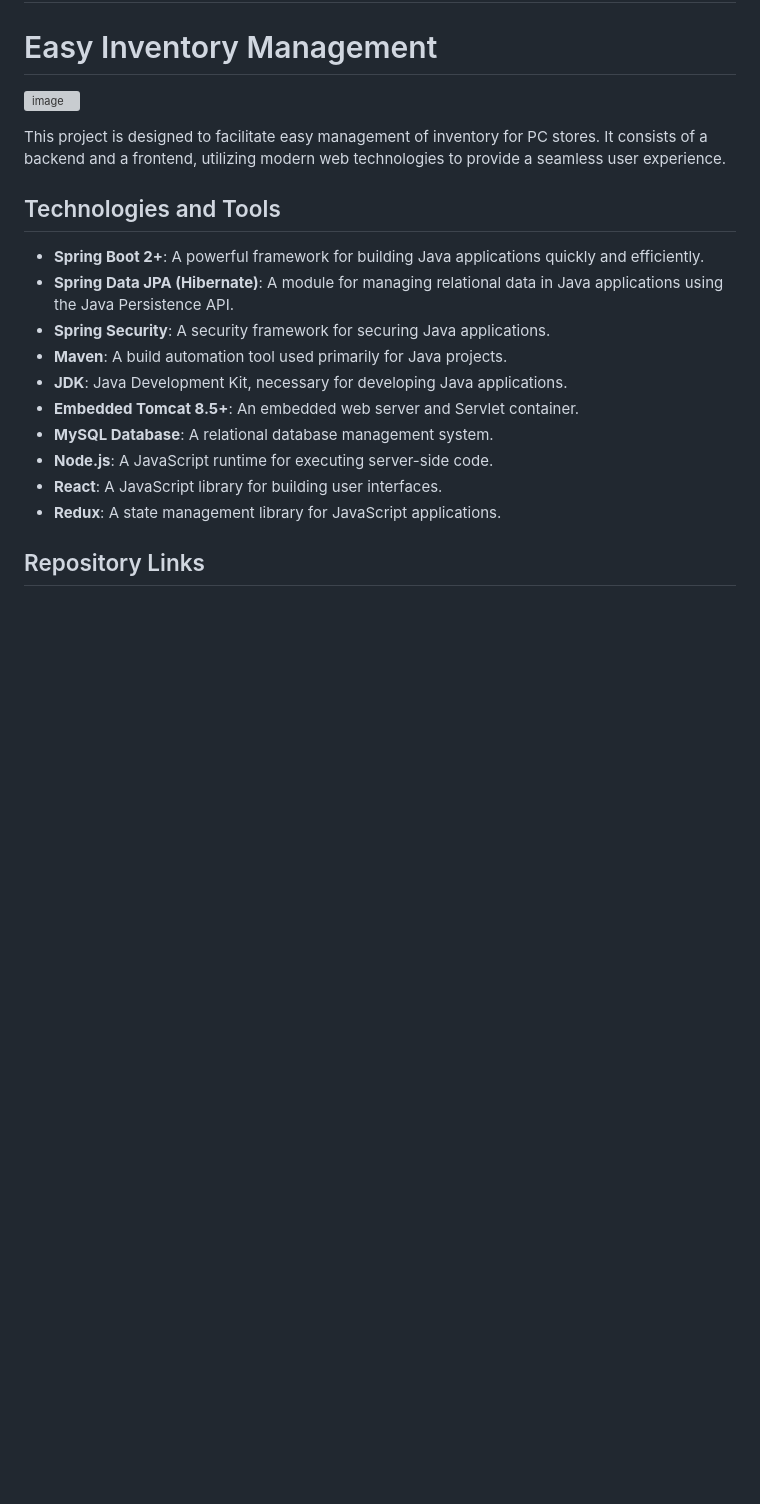
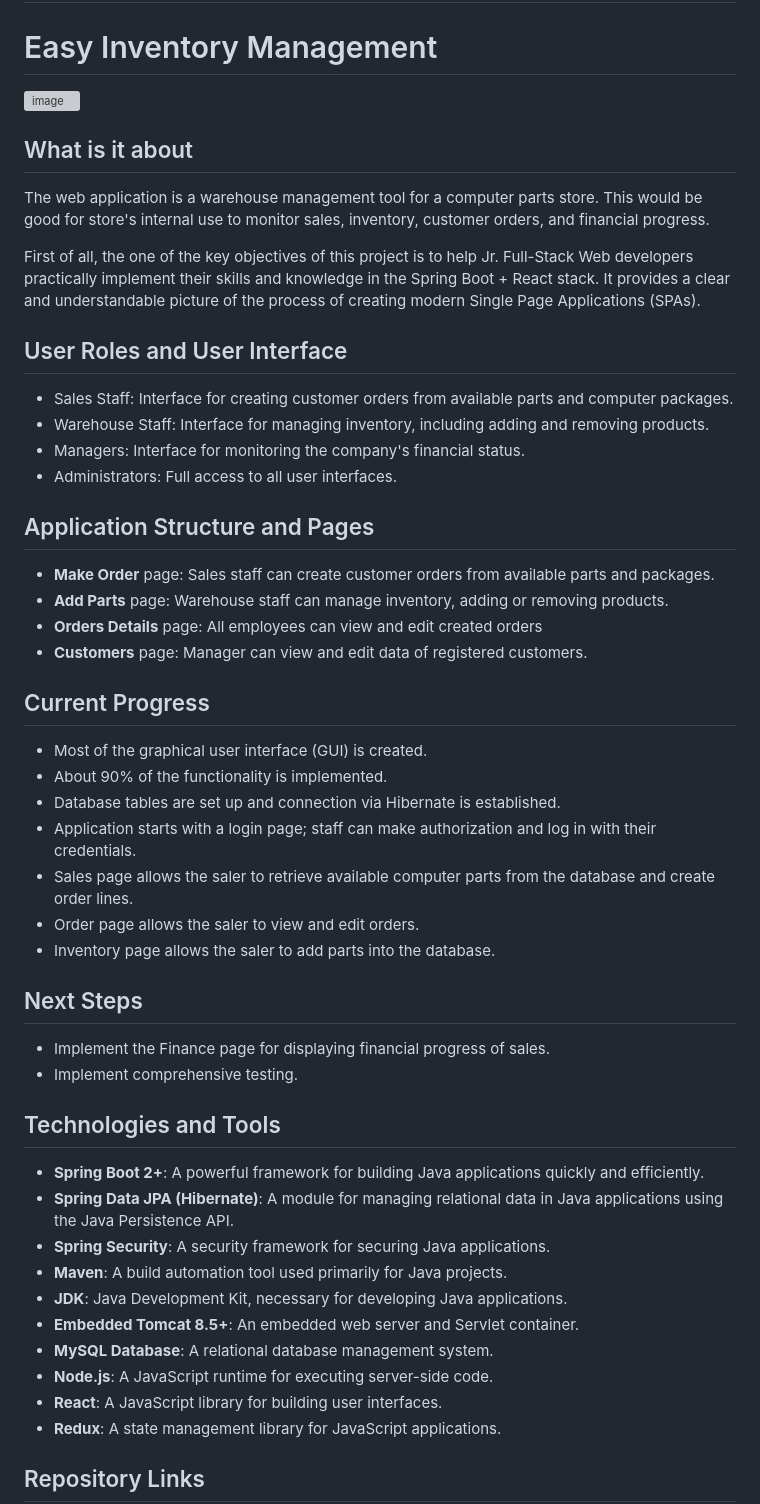
Before and after one commit to VadimZubchenko/WebApp-PcStore-Backend, a Markdown page: README.md, the part around the change. GitHub-like rendering; blank space fills up the shorter version; grey boxes are pictures that could not be loaded.

```diff
--- a/README.md
+++ b/README.md
@@ -8,7 +8,41 @@
 ![image](https://github.com/VadimZubchenko/WebApp-PcStore-Backend/assets/36922064/8ac9ffbe-dfb3-4fac-9448-ab67142491e7)
 
 
-This project is designed to facilitate easy management of inventory for PC stores. It consists of a backend and a frontend, utilizing modern web technologies to provide a seamless user experience.
+## What is it about
+
+The web application is a warehouse management tool for a computer parts store. This would be good for store's internal use to monitor sales, inventory, customer orders, and financial progress.
+
+First of all, the one of the key objectives of this project is to help Jr. Full-Stack Web developers practically implement their skills and knowledge in the Spring Boot + React stack. It provides a clear and understandable picture of the process of creating modern Single Page Applications (SPAs).
+
+## User Roles and User Interface
+
+* Sales Staff: Interface for creating customer orders from available parts and computer packages.
+* Warehouse Staff: Interface for managing inventory, including adding and removing products.
+* Managers: Interface for monitoring the company's financial status.
+* Administrators: Full access to all user interfaces.
+
+## Application Structure and Pages
+
+* __Make Order__ page: Sales staff can create customer orders from available parts and packages.
+* __Add Parts__ page: Warehouse staff can manage inventory, adding or removing products.
+* __Orders Details__ page: All employees can view and edit created orders
+* __Customers__ page: Manager can view and edit data of registered customers.
+
+
+## Current Progress
+
+* Most of the graphical user interface (GUI) is created.
+* About 90% of the functionality is implemented.
+* Database tables are set up and connection via Hibernate is established.
+* Application starts with a login page; staff can make authorization and log in with their credentials.
+* Sales page allows the saler to retrieve available computer parts from the database and create order lines.
+* Order page allows the saler to view and edit orders.
+* Inventory page allows the saler to add parts into the database.
+
+## Next Steps
+
+* Implement the Finance page for displaying financial progress of sales.
+* Implement comprehensive testing.
 
 ## Technologies and Tools
 
```
